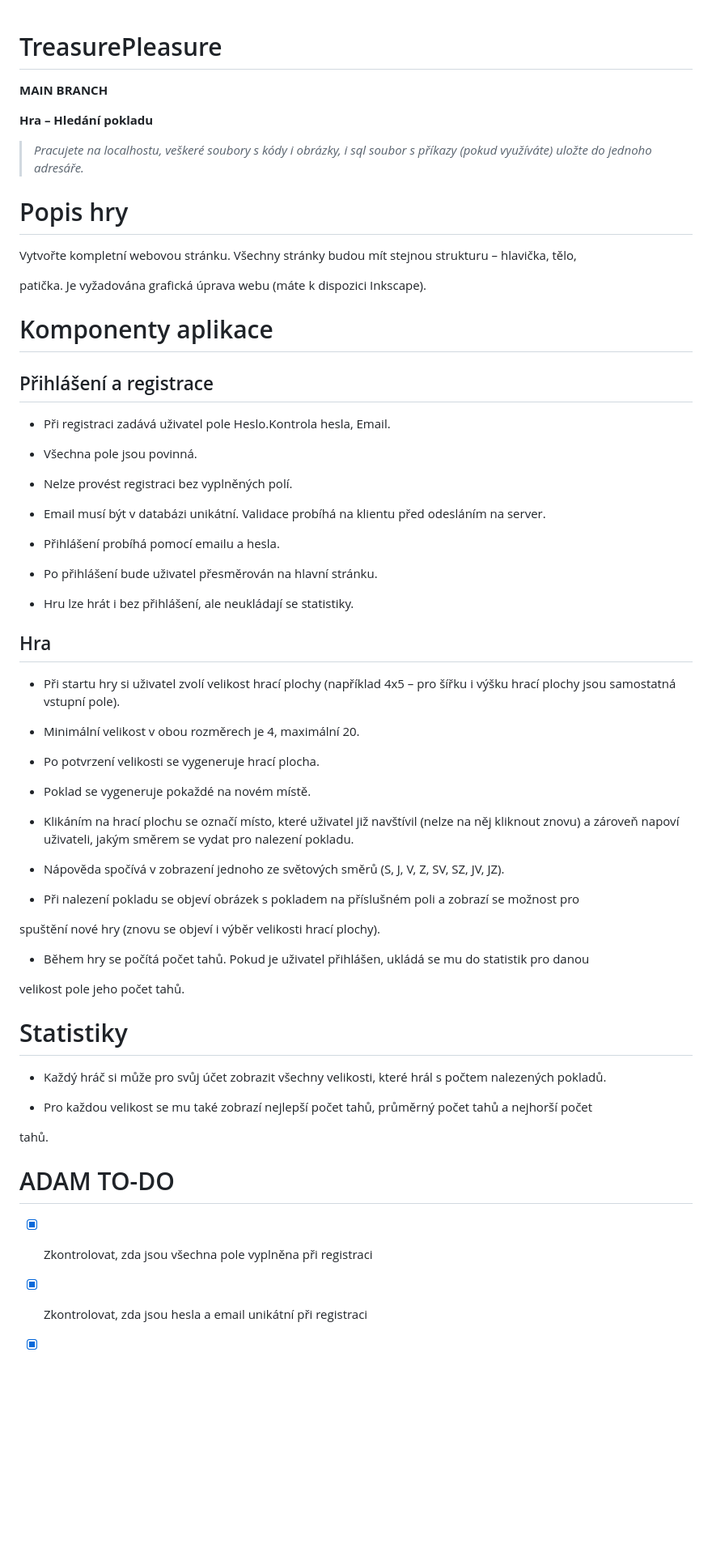
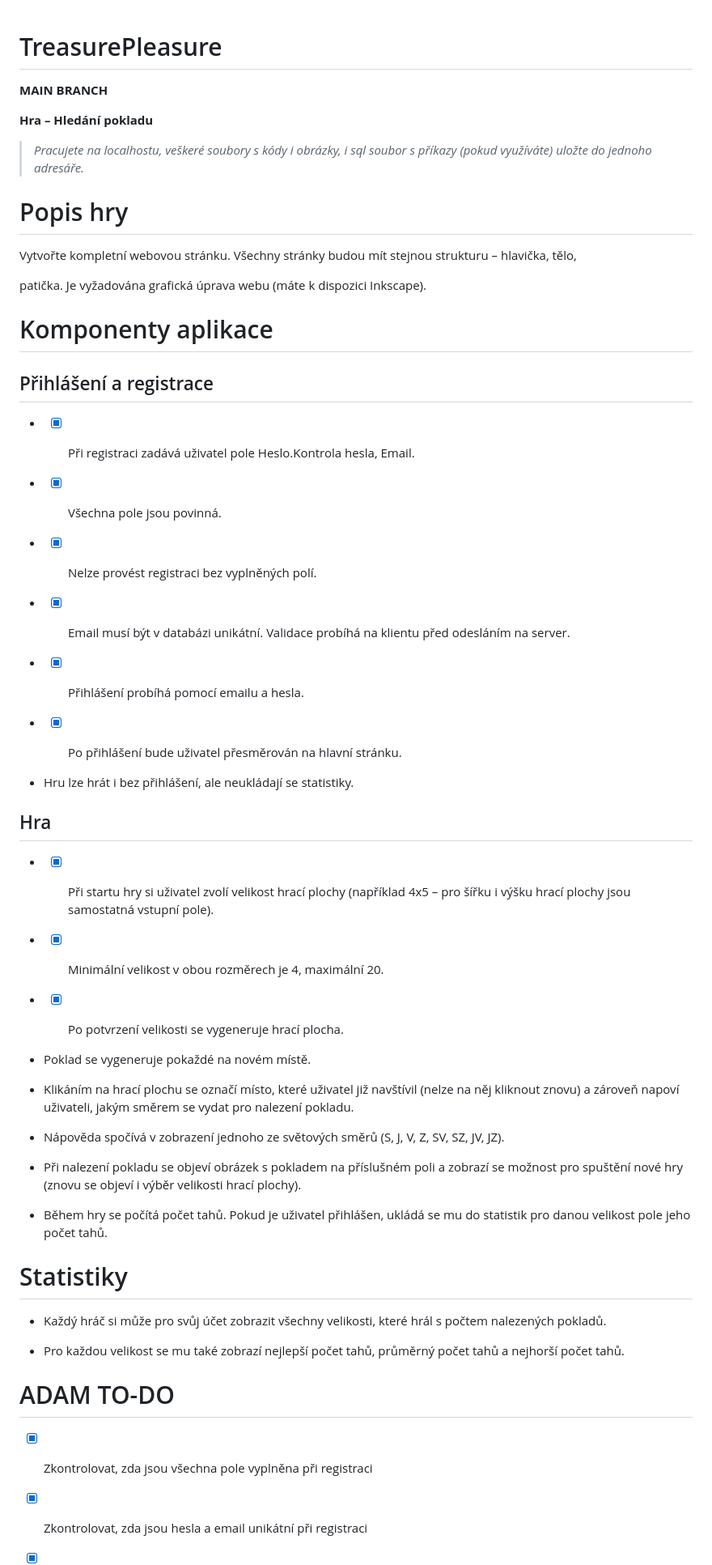
Before and after one commit to dolezalll/TreasurePleasure, a Markdown page: README.md, the part around the change printed below. Shown: that part at 81% size. Rendered like a GitHub page; blank space fills up the shorter version.

Commit message:
formátování readme a dodani to-do

```diff
--- a/README.md
+++ b/README.md
@@ -1,5 +1,9 @@
+
+
 
 # TreasurePleasure
+
+
 
 
 
@@ -8,7 +12,10 @@
 
 
 
+
 **Hra – Hledání pokladu**
+
+
 
 
 
@@ -17,15 +24,18 @@
 
 
 
+
 # Popis hry
+
+
 
 
 
 Vytvořte kompletní webovou stránku. Všechny stránky budou mít stejnou strukturu – hlavička, tělo,
 
-patička. Je vyžadována grafická úprava webu (máte k dispozici Inkscape).
 
 
+patička. Je vyžadována grafická úprava webu (máte k dispozici Inkscape).
 
 
 
@@ -41,45 +51,75 @@ patička. Je vyžadována grafická úprava webu (máte k dispozici Inkscape).
 
 
 
-- Při registraci zadává uživatel pole Heslo.Kontrola hesla, Email.
 
-- Všechna pole jsou povinná.
 
-- Nelze provést registraci bez vyplněných polí.
 
-- Email musí být v databázi unikátní. Validace probíhá na klientu před odesláním na server.
+* - [x] Při registraci zadává uživatel pole Heslo.Kontrola hesla, Email.
 
-- Přihlášení probíhá pomocí emailu a hesla.
 
-- Po přihlášení bude uživatel přesměrován na hlavní stránku.
+
+* - [x]  Všechna pole jsou povinná.
+
+
+
+* - [x] Nelze provést registraci bez vyplněných polí.
+
+
+
+* - [x] Email musí být v databázi unikátní. Validace probíhá na klientu před odesláním na server.
+
+
+
+* - [x] Přihlášení probíhá pomocí emailu a hesla.
+
+
+
+* - [x]  Po přihlášení bude uživatel přesměrován na hlavní stránku.
+
+
 
 - Hru lze hrát i bez přihlášení, ale neukládají se statistiky.
 
 
 
+
+
 ## Hra
-
-- Při startu hry si uživatel zvolí velikost hrací plochy (například 4x5 – pro šířku i výšku hrací plochy jsou samostatná vstupní pole).
 
 
 
-- Minimální velikost v obou rozměrech je 4, maximální 20.
+* - [x] Při startu hry si uživatel zvolí velikost hrací plochy (například 4x5 – pro šířku i výšku hrací plochy jsou samostatná vstupní pole).
 
-- Po potvrzení velikosti se vygeneruje hrací plocha.
+
+
+
+
+* - [x]  Minimální velikost v obou rozměrech je 4, maximální 20.
+
+
+
+* - [x] Po potvrzení velikosti se vygeneruje hrací plocha.
+
+
 
 - Poklad se vygeneruje pokaždé na novém místě.
 
+
+
 - Klikáním na hrací plochu se označí místo, které uživatel již navštívil (nelze na něj kliknout znovu) a zároveň napoví uživateli, jakým směrem se vydat pro nalezení pokladu.
+
+
 
 - Nápověda spočívá v zobrazení jednoho ze světových směrů (S, J, V, Z, SV, SZ, JV, JZ).
 
-- Při nalezení pokladu se objeví obrázek s pokladem na příslušném poli a zobrazí se možnost pro
 
-spuštění nové hry (znovu se objeví i výběr velikosti hrací plochy).
 
-- Během hry se počítá počet tahů. Pokud je uživatel přihlášen, ukládá se mu do statistik pro danou
+- Při nalezení pokladu se objeví obrázek s pokladem na příslušném poli a zobrazí se možnost pro spuštění nové hry (znovu se objeví i výběr velikosti hrací plochy).
 
-velikost pole jeho počet tahů.
+
+- Během hry se počítá počet tahů. Pokud je uživatel přihlášen, ukládá se mu do statistik pro danou velikost pole jeho počet tahů.
+
+
 
 
 
@@ -87,11 +127,14 @@ velikost pole jeho počet tahů.
 
 
 
+
+
 - Každý hráč si může pro svůj účet zobrazit všechny velikosti, které hrál s počtem nalezených pokladů.
 
-- Pro každou velikost se mu také zobrazí nejlepší počet tahů, průměrný počet tahů a nejhorší počet
 
-tahů.
+
+- Pro každou velikost se mu také zobrazí nejlepší počet tahů, průměrný počet tahů a nejhorší počet tahů.
+
 
 
 
@@ -100,7 +143,11 @@ tahů.
 
 
 
+
+
 - [x] Zkontrolovat, zda jsou všechna pole vyplněna při registraci
+
+
 
 - [x] Zkontrolovat, zda jsou hesla a email unikátní při registraci
 
```
Also changed, not shown: other parts of README.md (+38 -0 lines).
